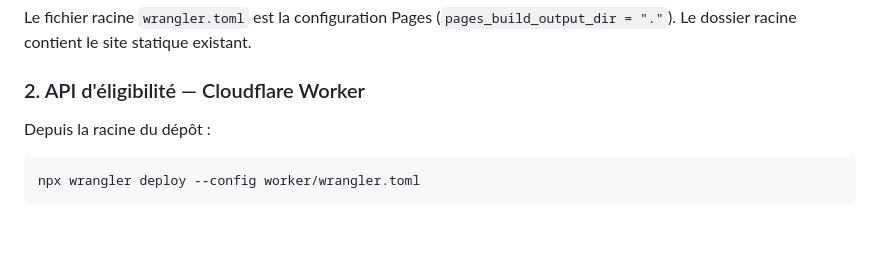
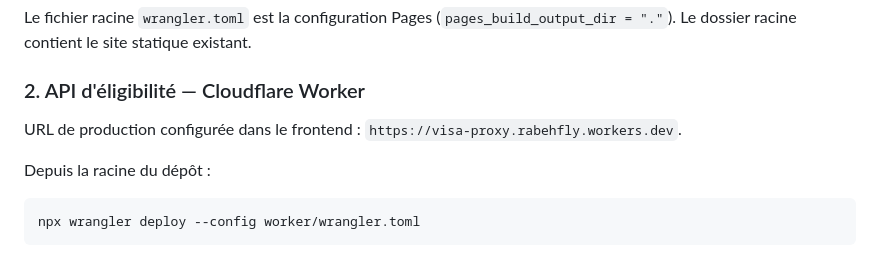
Before and after one commit to myVisa-Checker/visa-checker, a Markdown page: README.md, the part around the change. Drawn GitHub-style; blank space fills up the shorter version.

Commit message:
Document active production Worker URL

```diff
--- a/README.md
+++ b/README.md
@@ -17,6 +17,8 @@ npx wrangler pages deploy . --project-name visa-checker
 Le fichier racine `wrangler.toml` est la configuration Pages (`pages_build_output_dir = "."`). Le dossier racine contient le site statique existant.
 
 ### 2. API d'éligibilité — Cloudflare Worker
+
+URL de production configurée dans le frontend : `https://visa-proxy.rabehfly.workers.dev`.
 
 Depuis la racine du dépôt :
 
```
